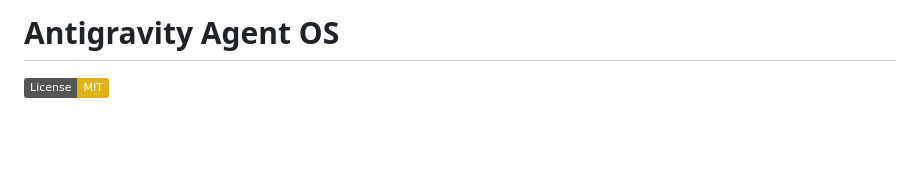
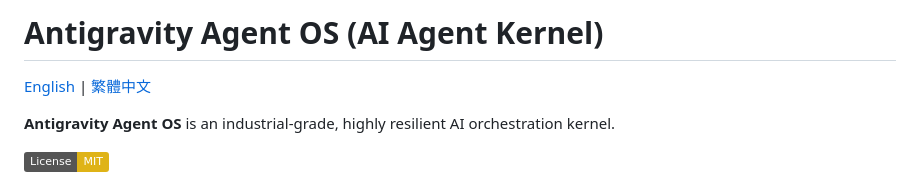
Before and after one commit to etrnya/model-hub-agent, a Markdown page: README.md, the part around the change. Rendered like a GitHub page; badges without logos; blank space fills up the shorter version.

Commit message:
docs: add language switcher for READMEs

```diff
--- a/README.md
+++ b/README.md
@@ -1,4 +1,8 @@
-# Antigravity Agent OS
+# Antigravity Agent OS (AI Agent Kernel)
+
+[English](README.md) | [繁體中文](README_ZH.md)
+
+**Antigravity Agent OS** is an industrial-grade, highly resilient AI orchestration kernel.
 
 [![License: MIT](https://img.shields.io/badge/License-MIT-yellow.svg)](https://opensource.org/licenses/MIT)
 
```
Also changed, not shown: README_ZH.md (+2 -0 lines).
